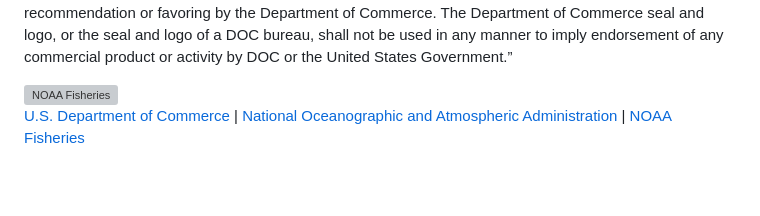
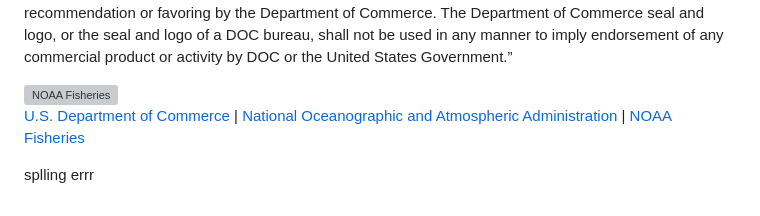
Before and after one commit to nmfs-fish-tools/ghactions4r, a Markdown page: README.md, the part around the change. Rendered like a GitHub page; blank space fills up the shorter version; grey boxes are pictures that could not be loaded.

Commit message:
add a spelling error to test

```diff
--- a/README.md
+++ b/README.md
@@ -87,3 +87,5 @@ Additional details are available in the [NOAA FIT Contributing Guide](https://no
 <img src="https://raw.githubusercontent.com/nmfs-general-modeling-tools/nmfspalette/main/man/figures/noaa-fisheries-rgb-2line-horizontal-small.png" height="75" alt="NOAA Fisheries">
 
 [U.S. Department of Commerce](https://www.commerce.gov/) | [National Oceanographic and Atmospheric Administration](https://www.noaa.gov) | [NOAA Fisheries](https://www.fisheries.noaa.gov/)
+
+splling errr
```
